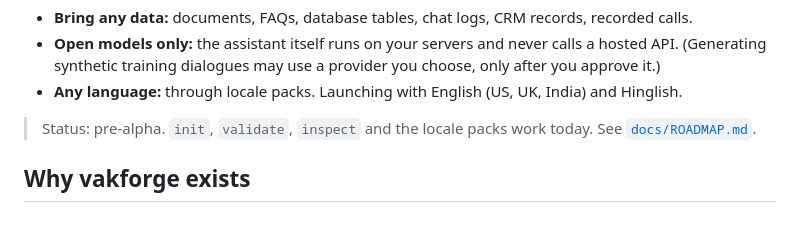
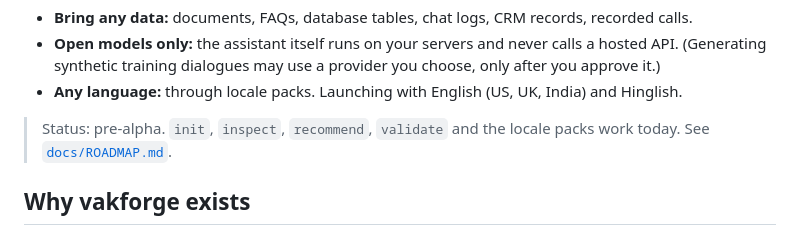
Before and after one commit to vakforge-ai/vakforge, a Markdown page: README.md, the part around the change. Drawn GitHub-style.

Commit message:
docs(readme): status line lists recommend

```diff
--- a/README.md
+++ b/README.md
@@ -16,7 +16,7 @@ vakforge helps you build a voice assistant from the data your company already ha
 - **Open models only:** the assistant itself runs on your servers and never calls a hosted API. (Generating synthetic training dialogues may use a provider you choose, only after you approve it.)
 - **Any language:** through locale packs. Launching with English (US, UK, India) and Hinglish.
 
-> Status: pre-alpha. `init`, `validate`, `inspect` and the locale packs work today. See [`docs/ROADMAP.md`](docs/ROADMAP.md).
+> Status: pre-alpha. `init`, `inspect`, `recommend`, `validate` and the locale packs work today. See [`docs/ROADMAP.md`](docs/ROADMAP.md).
 
 ## Why vakforge exists
 
```
